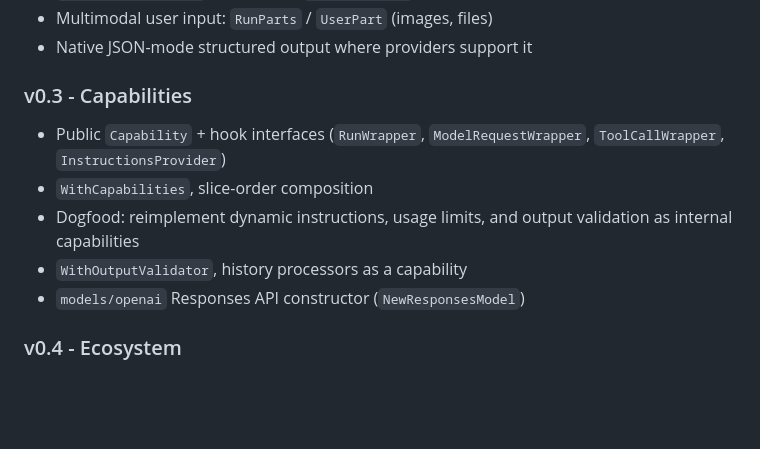
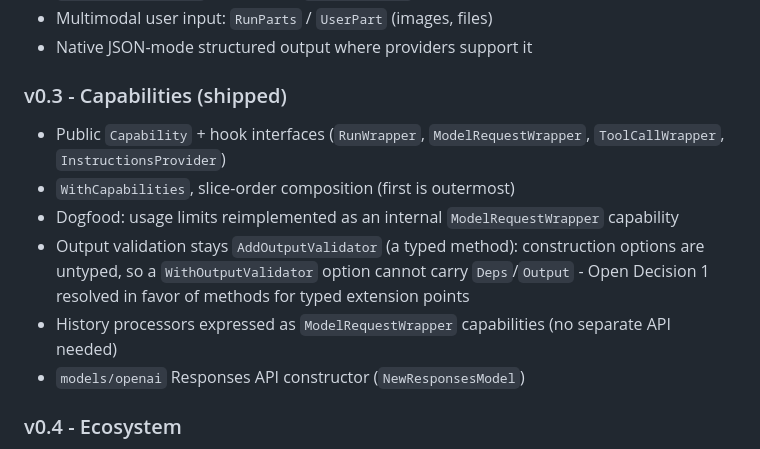
Before and after one commit to Kludex/pydantic-ai-go, a Markdown page: PLAN.md, the part around the change. Rendered like a GitHub page; blank space fills up the shorter version.

```diff
--- a/PLAN.md
+++ b/PLAN.md
@@ -250,12 +250,13 @@ The minimal useful agent: typed runs against OpenAI.
 - Multimodal user input: `RunParts` / `UserPart` (images, files)
 - Native JSON-mode structured output where providers support it
 
-### v0.3 - Capabilities
+### v0.3 - Capabilities (shipped)
 
 - Public `Capability` + hook interfaces (`RunWrapper`, `ModelRequestWrapper`, `ToolCallWrapper`, `InstructionsProvider`)
-- `WithCapabilities`, slice-order composition
-- Dogfood: reimplement dynamic instructions, usage limits, and output validation as internal capabilities
-- `WithOutputValidator`, history processors as a capability
+- `WithCapabilities`, slice-order composition (first is outermost)
+- Dogfood: usage limits reimplemented as an internal `ModelRequestWrapper` capability
+- Output validation stays `AddOutputValidator` (a typed method): construction options are untyped, so a `WithOutputValidator` option cannot carry `Deps`/`Output` - Open Decision 1 resolved in favor of methods for typed extension points
+- History processors expressed as `ModelRequestWrapper` capabilities (no separate API needed)
 - `models/openai` Responses API constructor (`NewResponsesModel`)
 
 ### v0.4 - Ecosystem
```
Also changed, not shown: README.md (+22 -1 lines).
